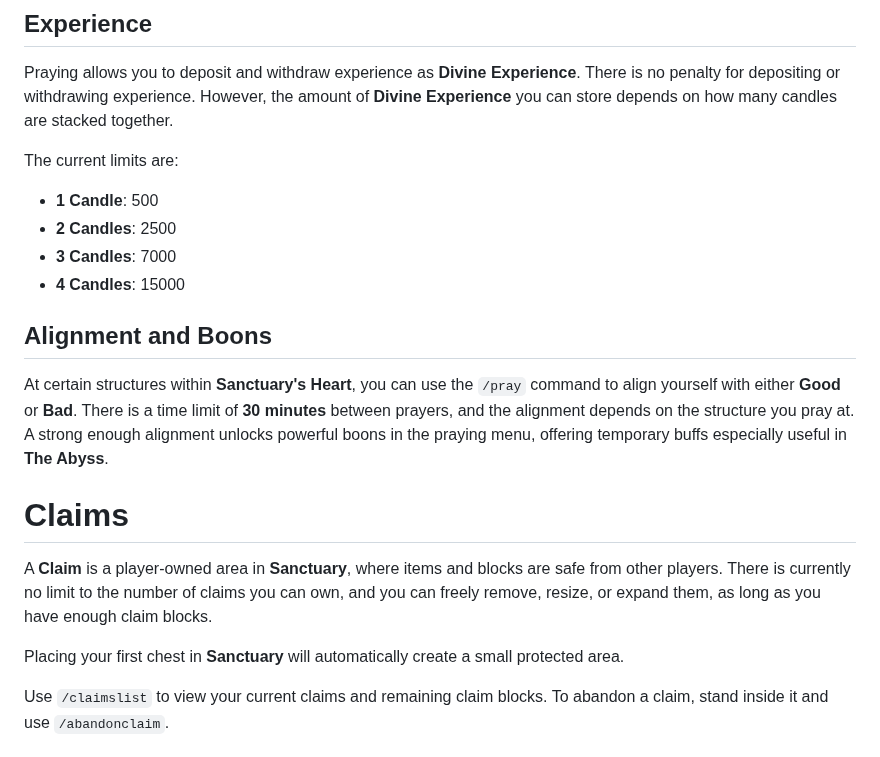
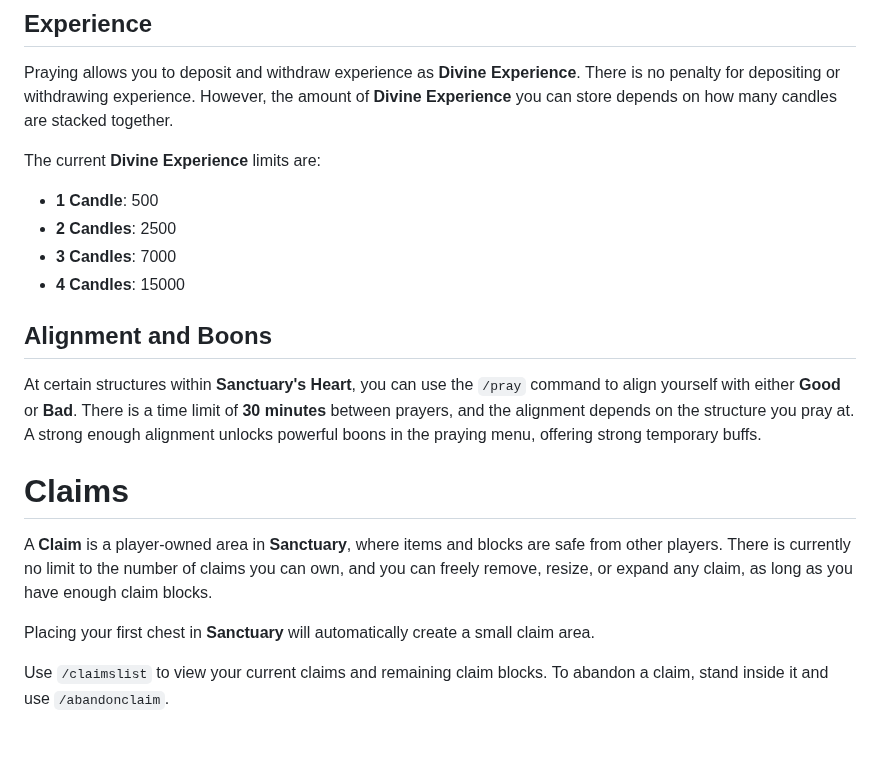
Before and after one commit to Sweden-Mayhem/site, a Markdown page: content/minecraft/help.md, the part around the change. GitHub-like rendering.

Commit message:
Automatic update

```diff
--- a/content/minecraft/help.md
+++ b/content/minecraft/help.md
@@ -20,7 +20,7 @@ Praying allows you to deposit and withdraw experience as **Divine Experience**.
 There is no penalty for depositing or withdrawing experience.
 However, the amount of **Divine Experience** you can store depends on how many candles are stacked together.
 
-The current limits are:
+The current **Divine Experience** limits are:
 
 - **1 Candle**: 500
 - **2 Candles**: 2500
@@ -31,14 +31,14 @@ The current limits are:
 
 At certain structures within **Sanctuary's Heart**, you can use the `/pray` command to align yourself with either **Good** or **Bad**.
 There is a time limit of **30 minutes** between prayers, and the alignment depends on the structure you pray at.
-A strong enough alignment unlocks powerful boons in the praying menu, offering temporary buffs especially useful in **The Abyss**.
+A strong enough alignment unlocks powerful boons in the praying menu, offering strong temporary buffs.
 
 # Claims
 
 A **Claim** is a player-owned area in **Sanctuary**, where items and blocks are safe from other players.
-There is currently no limit to the number of claims you can own, and you can freely remove, resize, or expand them, as long as you have enough claim blocks.
+There is currently no limit to the number of claims you can own, and you can freely remove, resize, or expand any claim, as long as you have enough claim blocks.
 
-Placing your first chest in **Sanctuary** will automatically create a small protected area.
+Placing your first chest in **Sanctuary** will automatically create a small claim area.
 
 Use `/claimslist` to view your current claims and remaining claim blocks.
 To abandon a claim, stand inside it and use `/abandonclaim`.
```
